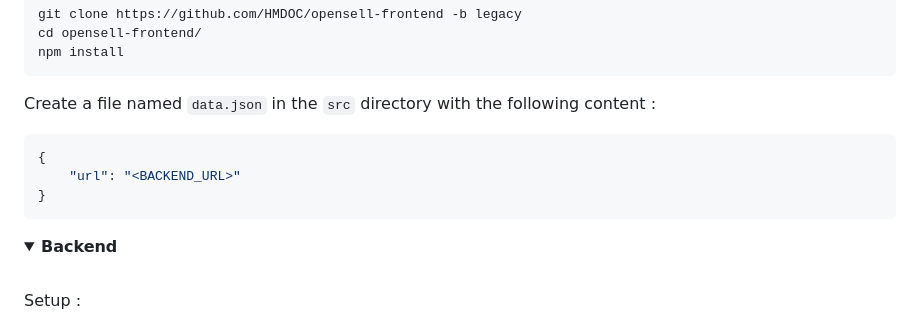
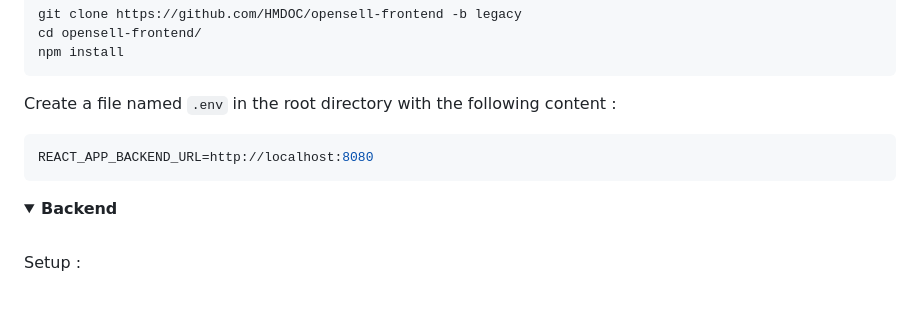
Before and after one commit to HMDOC/opensell-backend, a Markdown page: README.md, the part around the change. Rendered like a GitHub page; blank space fills up the shorter version.

Commit message:
Updated README for frontend change.

````diff
--- a/README.md
+++ b/README.md
@@ -54,12 +54,10 @@ cd opensell-frontend/
 npm install
 ```
 
-Create a file named `data.json` in the `src` directory with the following content :
+Create a file named `.env` in the root directory with the following content :
 
-```json
-{
-    "url": "<BACKEND_URL>"
-}
+```properties
+REACT_APP_BACKEND_URL=http://localhost:8080
 ```
 
 </details>
````
